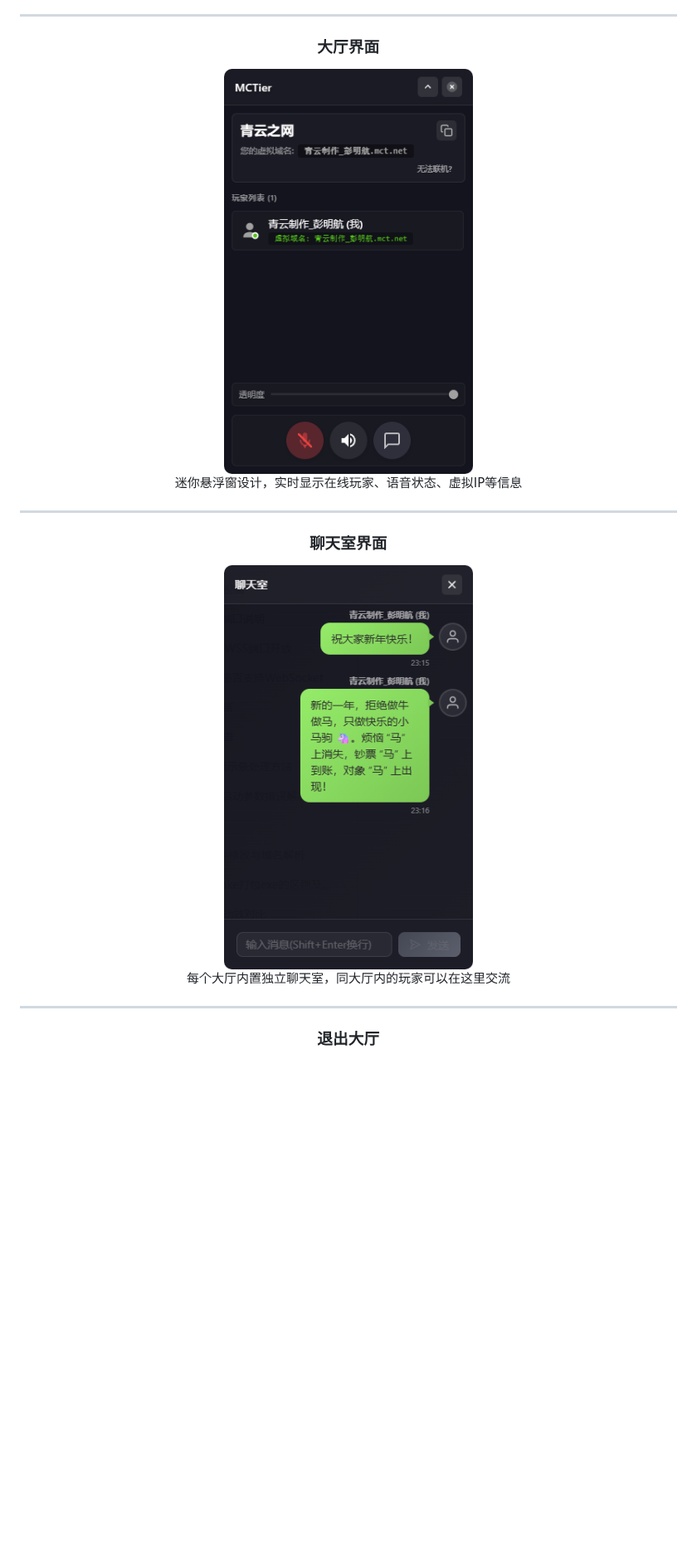
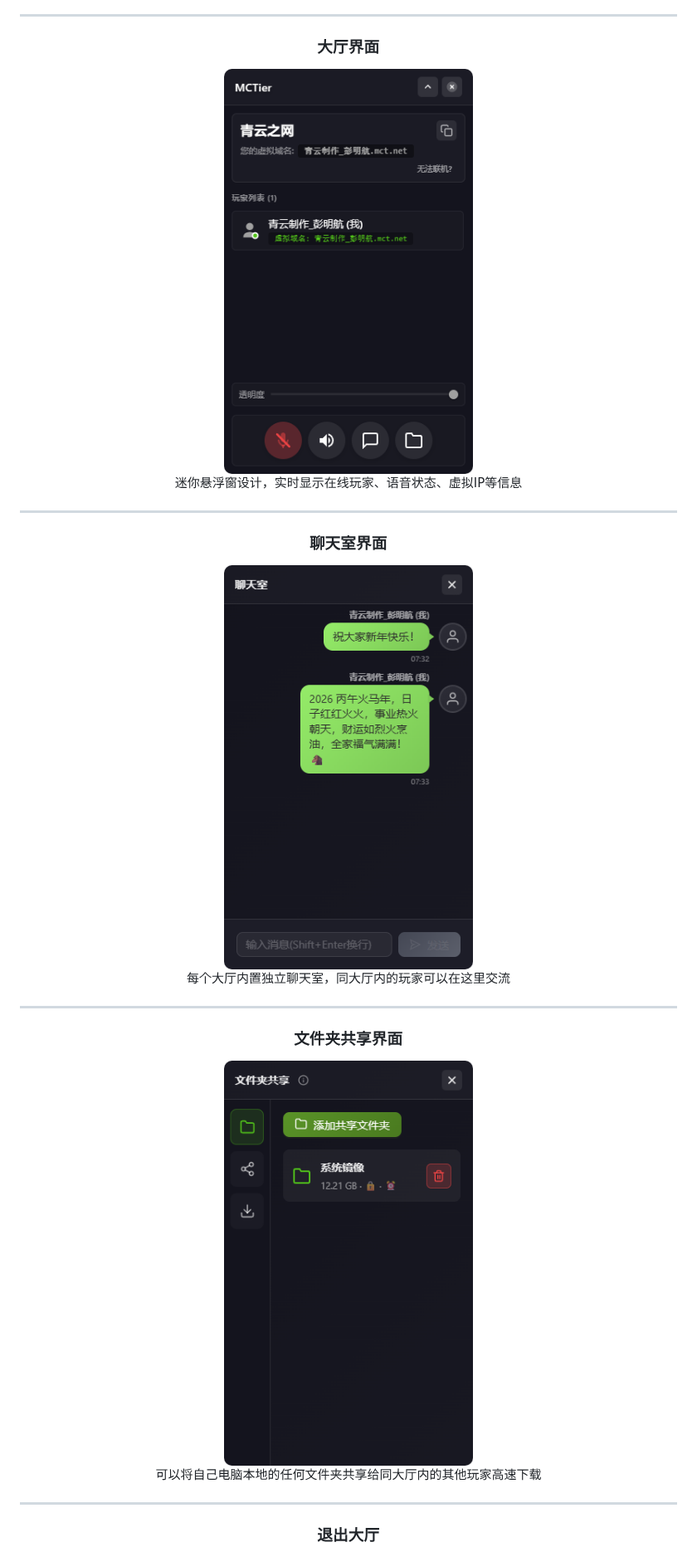
Before and after one commit to pmh1314520/MCTier, a Markdown page: README.md, the part around the change. Shown at 83% size. Rendered like a GitHub page; pictures changed too: public/软件预览-大厅界面.png, public/软件预览-文件夹共享.png (added), public/软件预览-聊天室.png; blank space fills up the shorter version.

Commit message:
更新README和软件预览图片，添加文件夹共享功能说明

```diff
--- a/README.md
+++ b/README.md
@@ -84,6 +84,14 @@ MCTier 是一款专为 Minecraft 玩家打造的虚拟局域网联机工具，
 <img src="public/软件预览-聊天室.png" alt="聊天室界面" width="300">
 
 每个大厅内置独立聊天室，同大厅内的玩家可以在这里交流
+
+---
+
+### 文件夹共享界面
+
+<img src="public/软件预览-文件夹共享.png" alt="文件夹共享" width="300">
+
+可以将自己电脑本地的任何文件夹共享给同大厅内的其他玩家高速下载
 
 ---
 
```
Also changed, not shown: public/软件预览-退出大厅.png.
